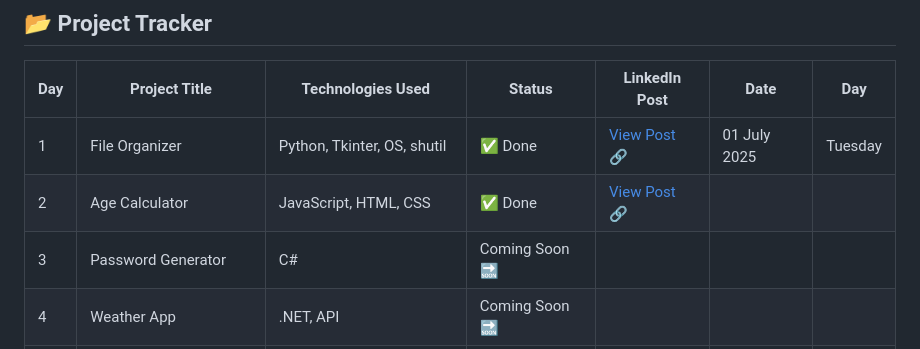
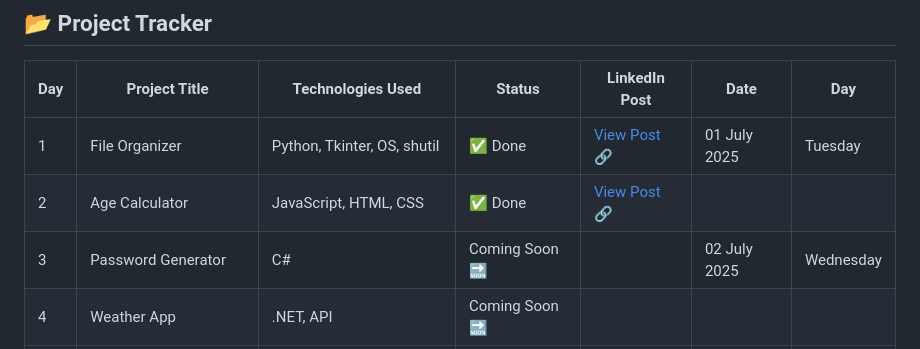
Before and after one commit to SamarthSaketh/30DaysOfDevFusion, a Markdown page: README.md, the part around the change. Rendered like a GitHub page.

```diff
--- a/README.md
+++ b/README.md
@@ -28,7 +28,7 @@ To level up my development skills by building **real-world, hands-on projects**
 |-----|----------------------------|----------------------------------|------------------|----------------|-------------|------------|
 | 1   | File Organizer             | Python, Tkinter, OS, shutil      | ✅ Done          | [View Post 🔗](https://www.linkedin.com/posts/vuppaladhadium-sai-samarth-saketh-036679201_30daysofdevfusion-python-tkinter-activity-7345855693108690944-xASb?utm_source=share&utm_medium=member_desktop&rcm=ACoAADOIy-oB5VvUIX7e3yGzeHJf-_xkXM2ZAqA) | 01 July 2025 | Tuesday    |
 | 2   | Age Calculator             | JavaScript, HTML, CSS            | ✅ Done   |[View Post 🔗](https://www.linkedin.com/posts/vuppaladhadium-sai-samarth-saketh-036679201_30daysofdevfusion-javascript-webdevelopment-activity-7346235877301395456-_70z?utm_source=share&utm_medium=member_desktop&rcm=ACoAADOIy-oB5VvUIX7e3yGzeHJf-_xkXM2ZAqA)                |             |            |
-| 3   | Password Generator         | C#                                | Coming Soon 🔜   |                |             |            |
+| 3   | Password Generator         | C#                                | Coming Soon 🔜   |                | 02 July 2025|Wednesday            |
 | 4   | Weather App                | .NET, API                         | Coming Soon 🔜   |                |             |            |
 | 5   | To-Do App                  | JavaScript, HTML, CSS            | Coming Soon 🔜   |                |             |            |
 | 6   | Markdown Previewer         | React, JavaScript                 | Coming Soon 🔜   |                |             |            |
```
